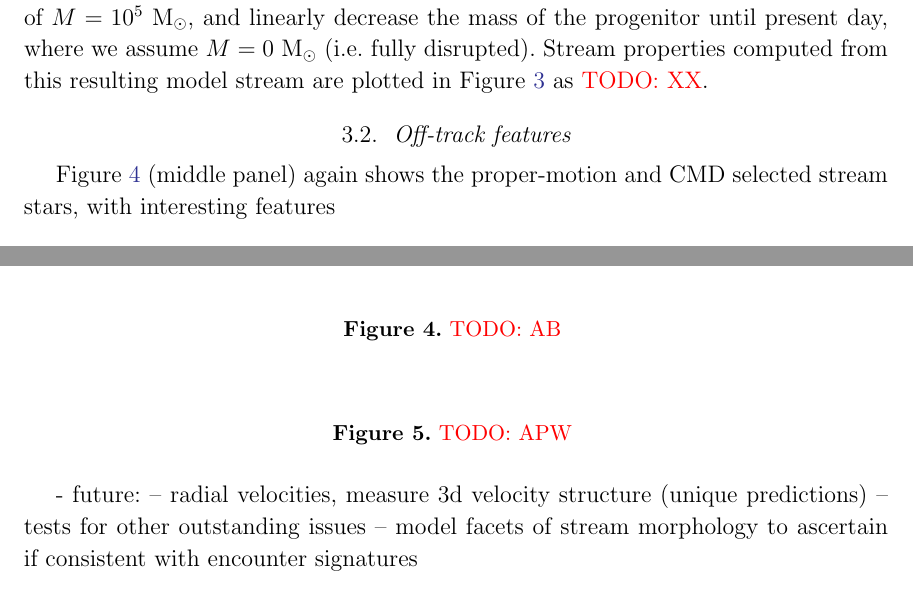
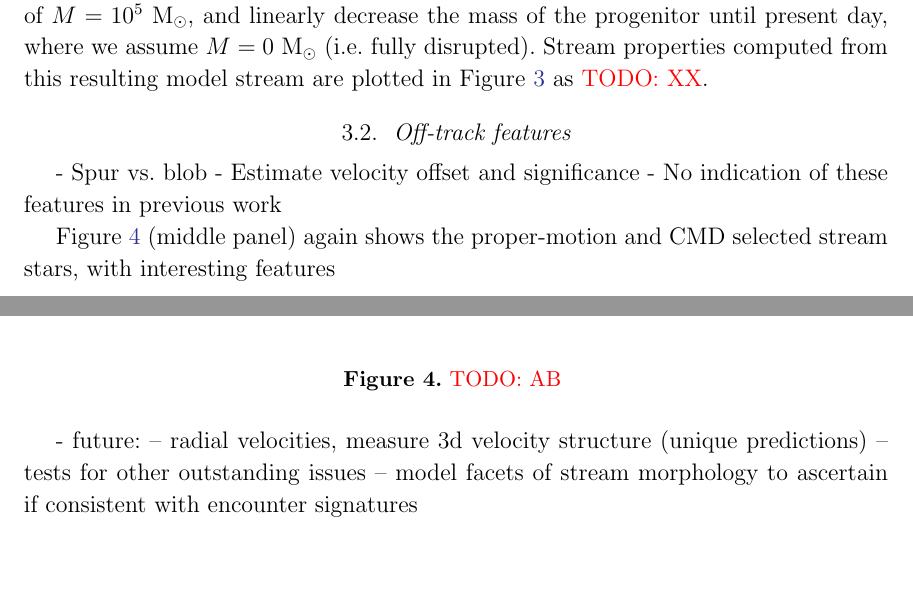
Before and after one commit to adrn/GD1-DR2, a LaTeX paper (paper/gd1.tex): two parts of pages 6 and 8 of 11, joined at a grey line, cut so that both start at the same text. Compiled offline with pdfLaTeX.

Commit message:
minor notes

```diff
--- a/paper/gd1.tex
+++ b/paper/gd1.tex
@@ -388,6 +388,10 @@ Stream properties computed from this resulting model stream are plotted in
 \subsection{Off-track features}
 \label{sec:res_gap}
 
+- Spur vs. blob
+- Estimate velocity offset and significance
+- No indication of these features in previous work
+
 \begin{figure}[h]
 \begin{center}
 \includegraphics[width=\textwidth]{features.pdf}
@@ -402,16 +406,6 @@ Stream properties computed from this resulting model stream are plotted in
 
 \section{Discussion}
 \label{sec:discussion}
-
-\begin{figure}[h]
-\begin{center}
-% \includegraphics[width=\textwidth]{spur.pdf}
-\end{center}
-\caption{%
-\todo{APW}
-\label{fig:orbit}
-}
-\end{figure}
 
 - novel way to identify members -- helpful that retrograde, but hopefully also applicable to other streams as kinematic important
 - gd-1 even longer -- useful for potential constraints --> future
```
